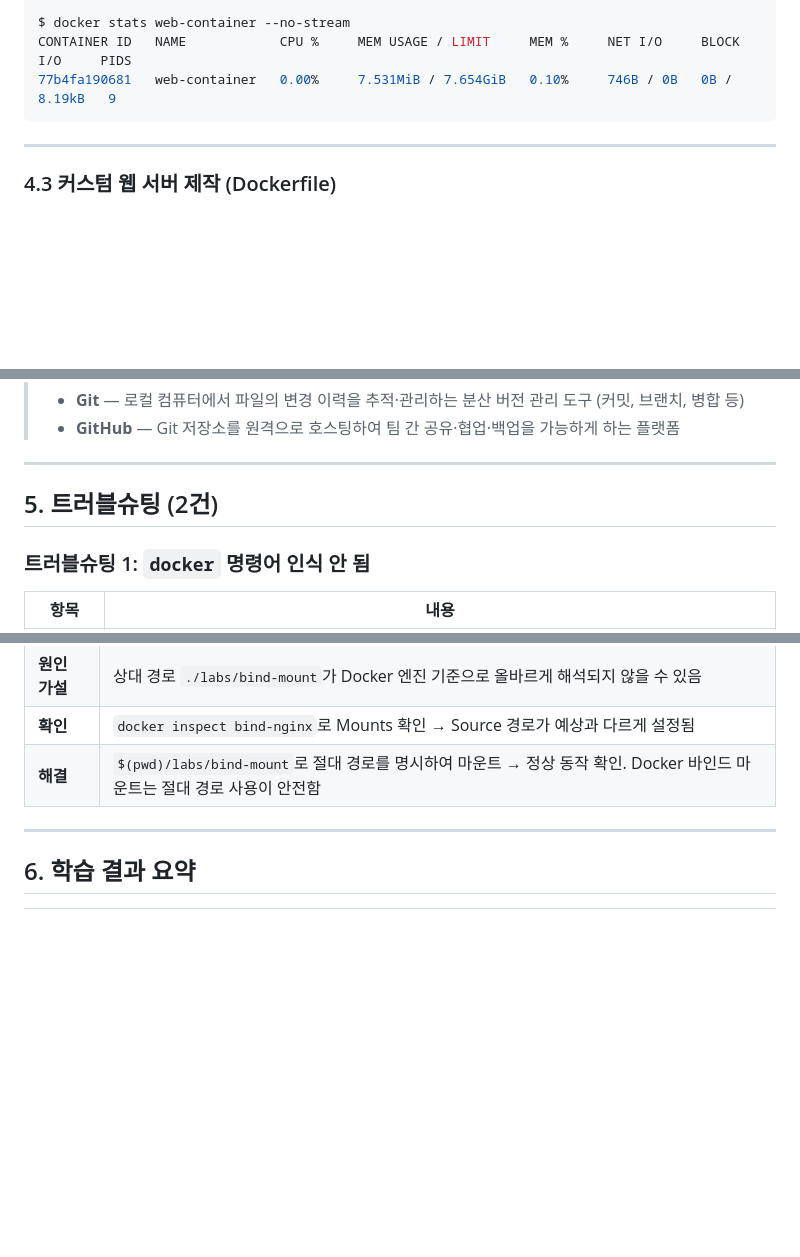
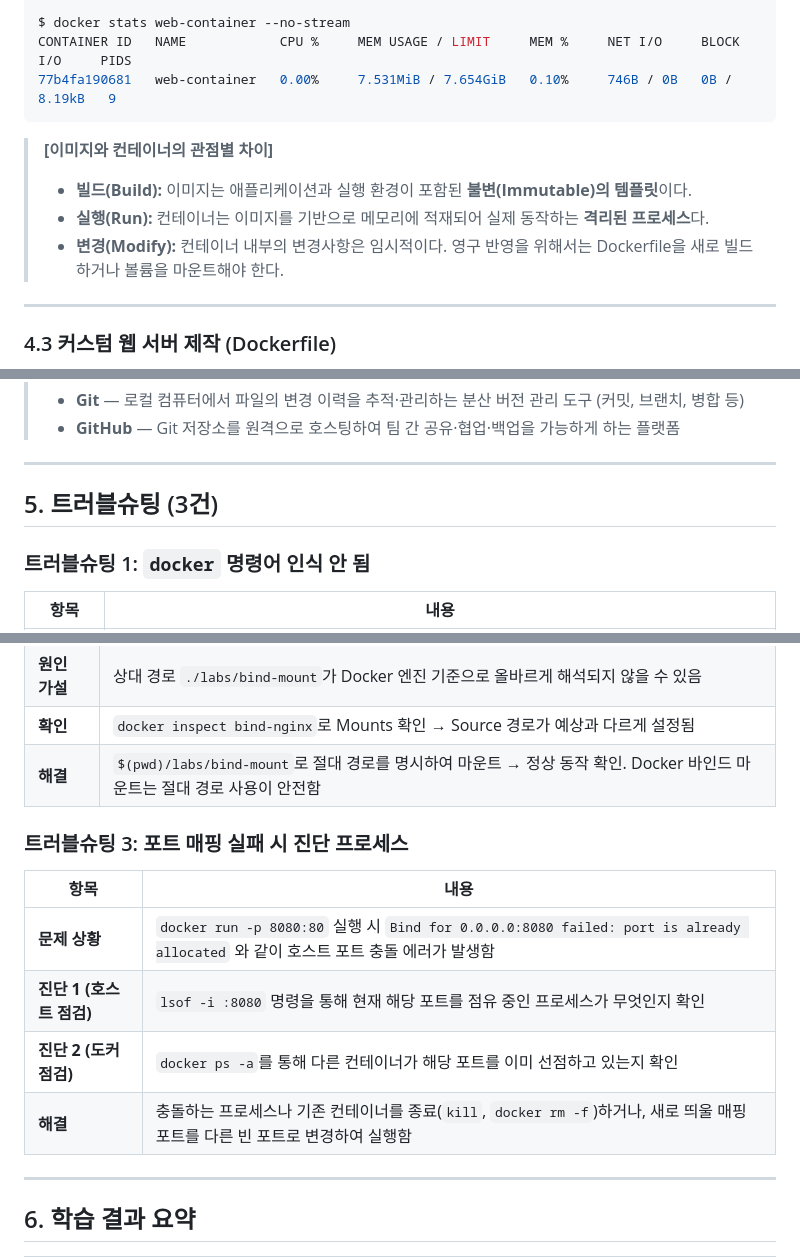
Before and after one commit to eajnoeyeel/codyssey, a Markdown page: README.md, 3 parts joined by grey strips. Rendered like a GitHub page; blank space fills up the shorter version.

Commit message:
docs(1-1): 과제 평가(12, 16) 보완 및 불필요한 재현성 설명 제거

````diff
--- a/README.md
+++ b/README.md
@@ -292,6 +292,11 @@ CONTAINER ID   NAME            CPU %     MEM USAGE / LIMIT     MEM %     NET I/O
 77b4fa190681   web-container   0.00%     7.531MiB / 7.654GiB   0.10%     746B / 0B   0B / 8.19kB   9
 ```
 
+> **[이미지와 컨테이너의 관점별 차이]**
+> - **빌드(Build):** 이미지는 애플리케이션과 실행 환경이 포함된 **불변(Immutable)의 템플릿**이다.
+> - **실행(Run):** 컨테이너는 이미지를 기반으로 메모리에 적재되어 실제 동작하는 **격리된 프로세스**다.
+> - **변경(Modify):** 컨테이너 내부의 변경사항은 임시적이다. 영구 반영을 위해서는 Dockerfile을 새로 빌드하거나 볼륨을 마운트해야 한다.
+
 ---
 
 ### 4.3 커스텀 웹 서버 제작 (Dockerfile)
@@ -517,7 +522,7 @@ VSCode 좌측 Source Control 패널(Ctrl+Shift+G)에서 GitHub 계정으로 로
 
 ---
 
-## 5. 트러블슈팅 (2건)
+## 5. 트러블슈팅 (3건)
 
 ### 트러블슈팅 1: `docker` 명령어 인식 안 됨
 
@@ -537,6 +542,15 @@ VSCode 좌측 Source Control 패널(Ctrl+Shift+G)에서 GitHub 계정으로 로
 | **확인** | `docker inspect bind-nginx`로 Mounts 확인 → Source 경로가 예상과 다르게 설정됨 |
 | **해결** | `$(pwd)/labs/bind-mount`로 절대 경로를 명시하여 마운트 → 정상 동작 확인. Docker 바인드 마운트는 절대 경로 사용이 안전함 |
 
+### 트러블슈팅 3: 포트 매핑 실패 시 진단 프로세스
+
+| 항목 | 내용 |
+|------|------|
+| **문제 상황** | `docker run -p 8080:80` 실행 시 `Bind for 0.0.0.0:8080 failed: port is already allocated` 와 같이 호스트 포트 충돌 에러가 발생함 |
+| **진단 1 (호스트 점검)** | `lsof -i :8080` 명령을 통해 현재 해당 포트를 점유 중인 프로세스가 무엇인지 확인 |
+| **진단 2 (도커 점검)** | `docker ps -a`를 통해 다른 컨테이너가 해당 포트를 이미 선점하고 있는지 확인 |
+| **해결** | 충돌하는 프로세스나 기존 컨테이너를 종료(`kill`, `docker rm -f`)하거나, 새로 띄울 매핑 포트를 다른 빈 포트로 변경하여 실행함 |
+
 ---
 
 ## 6. 학습 결과 요약
````
